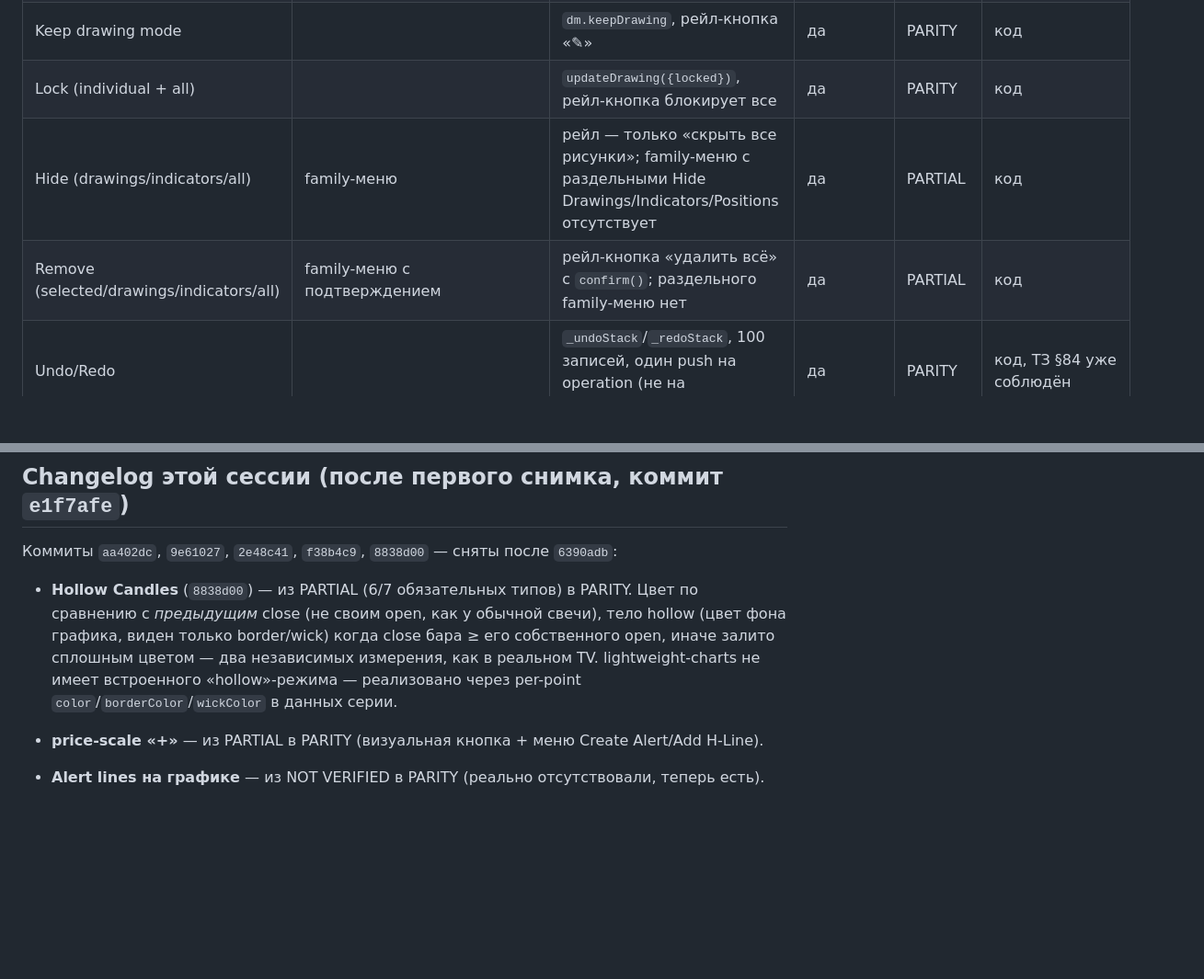
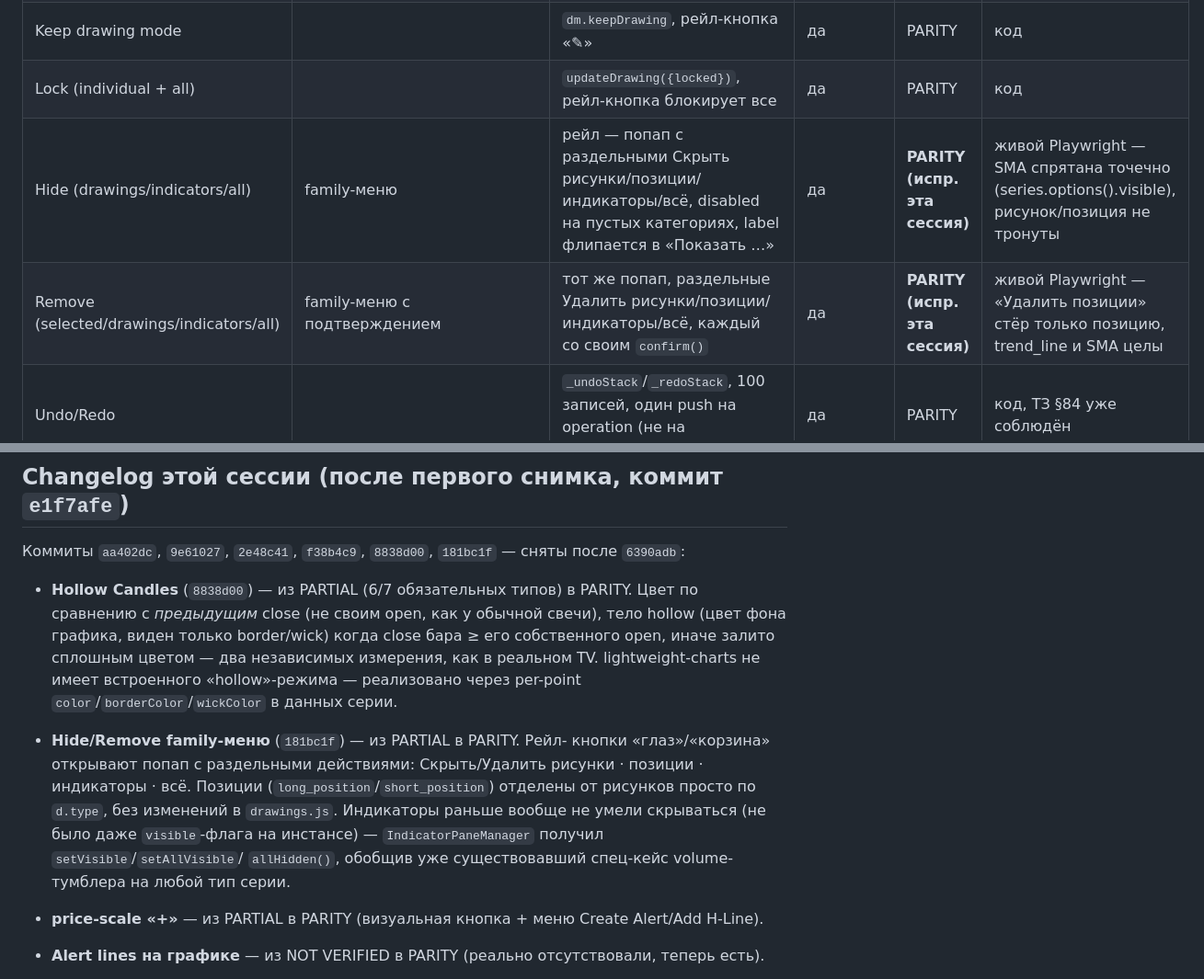
Before and after one commit to MainBooo/strategy-lab, a Markdown page: docs/tradingview-parity-matrix.md, 2 parts joined by grey strips. Shown at 92% size. Drawn GitHub-style; blank space fills up the shorter version.

Commit message:
docs(charts): mark Hide/Remove family menu PARITY in matrix/report

```diff
--- a/docs/tradingview-parity-matrix.md
+++ b/docs/tradingview-parity-matrix.md
@@ -83,8 +83,8 @@ PARITY там, где нет хотя бы одного из этих подтв
 | Magnet Off/Weak/Strong | | было boolean (только Strong); теперь 3 режима | да | **PARITY (испр. эта сессия)** | live-проверка snapPoint() против реальных свечей, см. audit |
 | Keep drawing mode | | `dm.keepDrawing`, рейл-кнопка «✎» | да | PARITY | код |
 | Lock (individual + all) | | `updateDrawing({locked})`, рейл-кнопка блокирует все | да | PARITY | код |
-| Hide (drawings/indicators/all) | family-меню | рейл — только «скрыть все рисунки»; family-меню с раздельными Hide Drawings/Indicators/Positions отсутствует | да | PARTIAL | код |
-| Remove (selected/drawings/indicators/all) | family-меню с подтверждением | рейл-кнопка «удалить всё» с `confirm()`; раздельного family-меню нет | да | PARTIAL | код |
+| Hide (drawings/indicators/all) | family-меню | рейл — попап с раздельными Скрыть рисунки/позиции/индикаторы/всё, disabled на пустых категориях, label флипается в «Показать …» | да | **PARITY (испр. эта сессия)** | живой Playwright — SMA спрятана точечно (series.options().visible), рисунок/позиция не тронуты |
+| Remove (selected/drawings/indicators/all) | family-меню с подтверждением | тот же попап, раздельные Удалить рисунки/позиции/индикаторы/всё, каждый со своим `confirm()` | да | **PARITY (испр. эта сессия)** | живой Playwright — «Удалить позиции» стёр только позицию, trend_line и SMA целы |
 | Undo/Redo | | `_undoStack`/`_redoStack`, 100 записей, один push на operation (не на pointermove) | да | PARITY | код, ТЗ §84 уже соблюдён |
 | Drawing persistence (reload/timeframe/symbol) | | `/api/chart-drawings`, привязка к symbol/pane, `loadDrawings()` при смене тикера | да | PARITY | код |
 | Multiselect (Ctrl/Cmd click) | | отсутствует | да (desktop) | MISSING | — |
@@ -117,7 +117,8 @@ PARITY там, где нет хотя бы одного из этих подтв
 
 ## Changelog этой сессии (после первого снимка, коммит `e1f7afe`)
 
-Коммиты `aa402dc`, `9e61027`, `2e48c41`, `f38b4c9`, `8838d00` — сняты после `6390adb`:
+Коммиты `aa402dc`, `9e61027`, `2e48c41`, `f38b4c9`, `8838d00`, `181bc1f` —
+сняты после `6390adb`:
 
 - **Hollow Candles** (`8838d00`) — из PARTIAL (6/7 обязательных типов) в
   PARITY. Цвет по сравнению с *предыдущим* close (не своим open, как у
@@ -126,6 +127,15 @@ PARITY там, где нет хотя бы одного из этих подтв
   сплошным цветом — два независимых измерения, как в реальном TV.
   lightweight-charts не имеет встроенного «hollow»-режима — реализовано
   через per-point `color`/`borderColor`/`wickColor` в данных серии.
+- **Hide/Remove family-меню** (`181bc1f`) — из PARTIAL в PARITY. Рейл-
+  кнопки «глаз»/«корзина» открывают попап с раздельными действиями:
+  Скрыть/Удалить рисунки · позиции · индикаторы · всё. Позиции
+  (`long_position`/`short_position`) отделены от рисунков просто по
+  `d.type`, без изменений в `drawings.js`. Индикаторы раньше вообще не
+  умели скрываться (не было даже `visible`-флага на инстансе) —
+  `IndicatorPaneManager` получил `setVisible`/`setAllVisible`/
+  `allHidden()`, обобщив уже существовавший спец-кейс volume-тумблера
+  на любой тип серии.
 
 - **price-scale «+»** — из PARTIAL в PARITY (визуальная кнопка + меню Create Alert/Add H-Line).
 - **Alert lines на графике** — из NOT VERIFIED в PARITY (реально отсутствовали, теперь есть).
```
Also changed, not shown: docs/tradingview-parity-report.md (+2 -2 lines).
